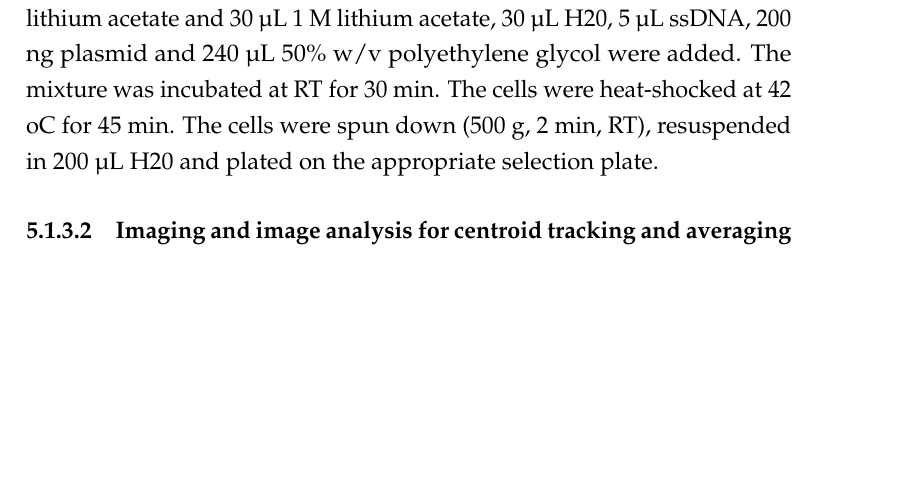
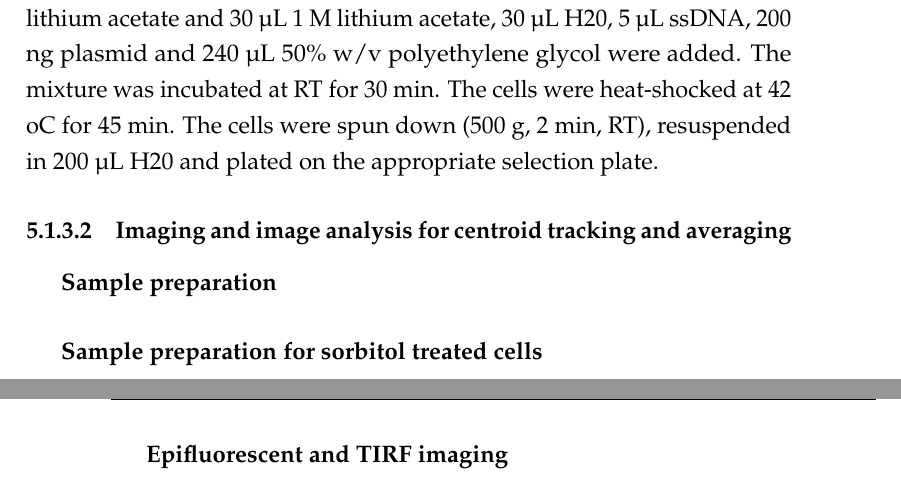
Before and after one commit to deepikaamenon/thesis_2021, a LaTeX thesis (main.tex, which reads Chapters/Methods.tex): part of page 72 of 72 before the commit and two parts of pages 72 and 73 of 73 after it, the two joined at a grey line, cut so that both start at the same text, the shorter picture padded with empty space. Compiled offline with pdfLaTeX.

Commit message:
txs auto checkin

```diff
--- a/Chapters/Methods.tex
+++ b/Chapters/Methods.tex
@@ -33,3 +33,9 @@ Yeast transformation of plasmids
 1 μL of cells from a freshly grown YPD plate were resuspended in 0.1 M lithium acetate and 30 μL 1 M lithium acetate, 30 μL H20, 5 μL ssDNA, 200 ng plasmid and 240 μL 50\% w/v polyethylene glycol were added. The mixture was incubated at RT for 30 min. The cells were heat-shocked at 42 oC for 45 min. The cells were spun down (500 g, 2 min, RT), resuspended in 200 μL H20 and plated on the appropriate selection plate.
 
 \subsubsection{Imaging and image analysis for centroid tracking and averaging}
+
+\subparagraph{Sample preparation}
+
+\subparagraph{Sample preparation for sorbitol treated cells}
+
+\subparagraph{Epifluorescent and TIRF imaging}
```
